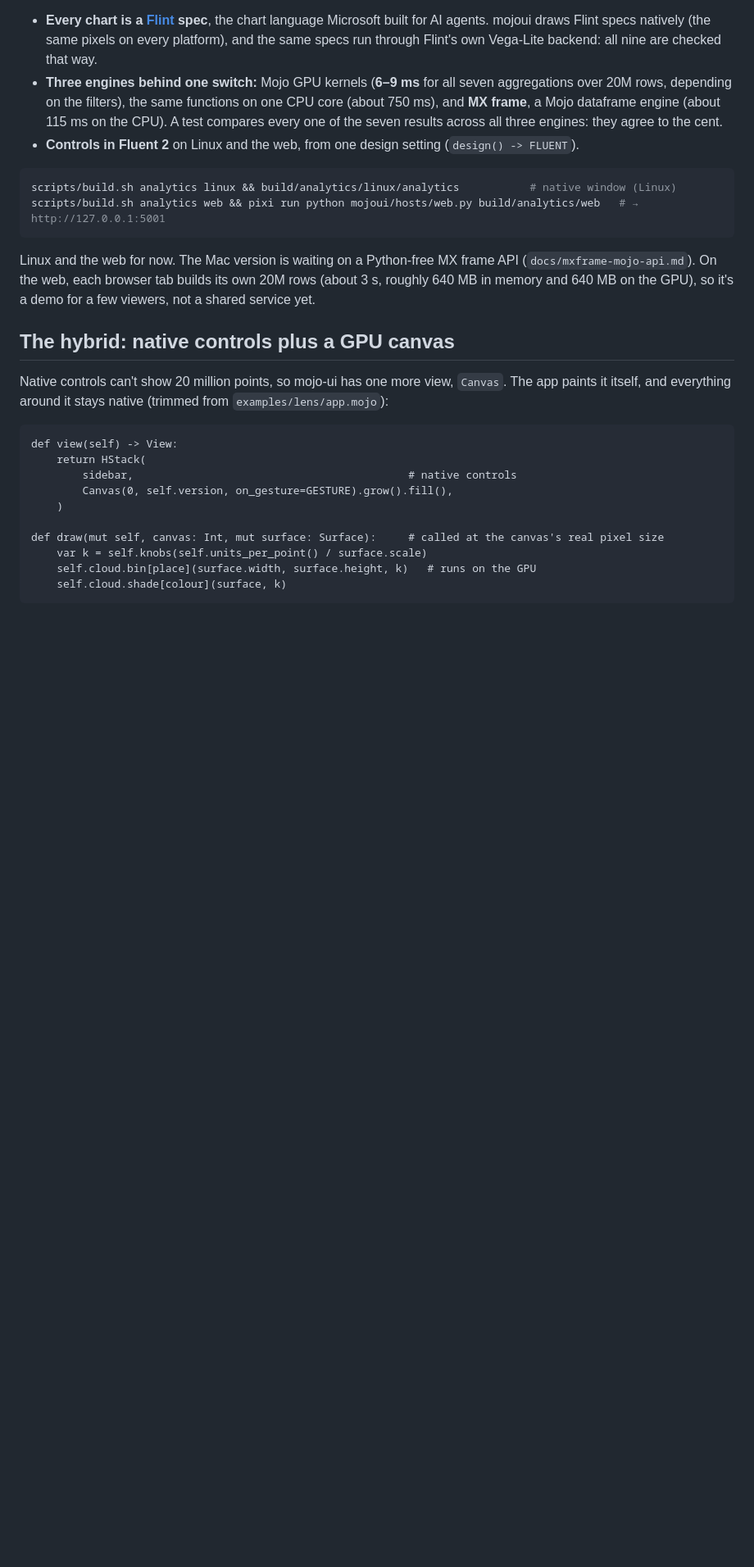
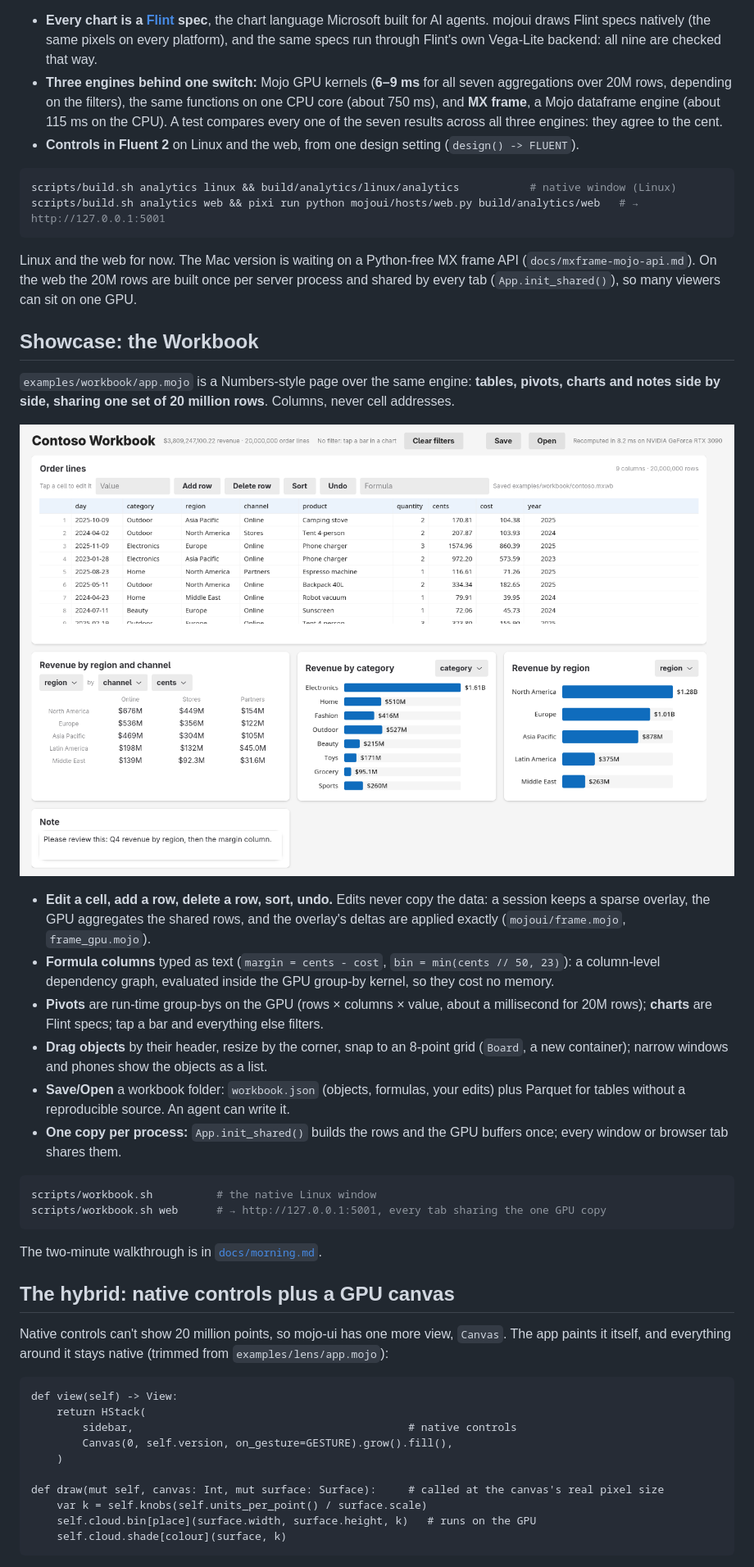
Before and after one commit to abhisheksreesaila/mxapp, a Markdown page: README.md, the part around the change. Shown at 82% size. GitHub-like rendering; pictures changed too: docs/gallery/img/workbook-linux.png (added); blank space fills up the shorter version.

````diff
--- a/README.md
+++ b/README.md
@@ -85,7 +85,26 @@ scripts/build.sh analytics linux && build/analytics/linux/analytics           #
 scripts/build.sh analytics web && pixi run python mojoui/hosts/web.py build/analytics/web   # → http://127.0.0.1:5001
 ```
 
-Linux and the web for now. The Mac version is waiting on a Python-free MX frame API (`docs/mxframe-mojo-api.md`). On the web, each browser tab builds its own 20M rows (about 3 s, roughly 640 MB in memory and 640 MB on the GPU), so it's a demo for a few viewers, not a shared service yet.
+Linux and the web for now. The Mac version is waiting on a Python-free MX frame API (`docs/mxframe-mojo-api.md`). On the web the 20M rows are built once per server process and shared by every tab (`App.init_shared()`), so many viewers can sit on one GPU.
+
+## Showcase: the Workbook
+
+`examples/workbook/app.mojo` is a Numbers-style page over the same engine: **tables, pivots, charts and notes side by side, sharing one set of 20 million rows**. Columns, never cell addresses.
+
+![The Workbook on Linux: a table, a pivot, two charts and a note on one page](docs/gallery/img/workbook-linux.png)
+
+- **Edit a cell, add a row, delete a row, sort, undo.** Edits never copy the data: a session keeps a sparse overlay, the GPU aggregates the shared rows, and the overlay's deltas are applied exactly (`mojoui/frame.mojo`, `frame_gpu.mojo`).
+- **Formula columns** typed as text (`margin = cents - cost`, `bin = min(cents // 50, 23)`): a column-level dependency graph, evaluated inside the GPU group-by kernel, so they cost no memory.
+- **Pivots** are run-time group-bys on the GPU (rows × columns × value, about a millisecond for 20M rows); **charts** are Flint specs; tap a bar and everything else filters.
+- **Drag objects** by their header, resize by the corner, snap to an 8-point grid (`Board`, a new container); narrow windows and phones show the objects as a list.
+- **Save/Open** a workbook folder: `workbook.json` (objects, formulas, your edits) plus Parquet for tables without a reproducible source. An agent can write it.
+- **One copy per process:** `App.init_shared()` builds the rows and the GPU buffers once; every window or browser tab shares them.
+
+```bash
+scripts/workbook.sh          # the native Linux window
+scripts/workbook.sh web      # → http://127.0.0.1:5001, every tab sharing the one GPU copy
+```
+The two-minute walkthrough is in [`docs/morning.md`](docs/morning.md).
 
 ## The hybrid: native controls plus a GPU canvas
 
````
Also changed, not shown: docs/decisions.md (+4 -0 lines), docs/journal.md (+1 -0 lines), docs/morning.md (added, +25 -0 lines), docs/gallery/img/workbook-filtered.png (added), docs/gallery/img/workbook-web.png (added), 9 other files.
